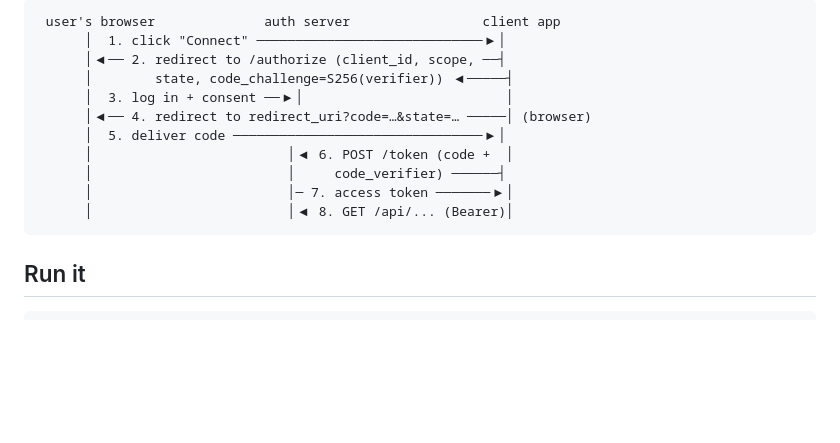
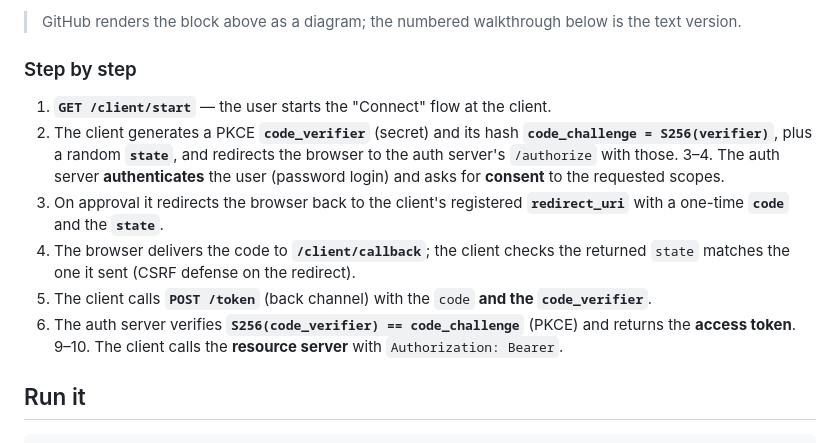
Before and after one commit to mtreddy/identity, a Markdown page: 09-oauth2-auth-code-pkce/README.md, the part around one of its changes. GitHub-like rendering; blank space fills up the shorter version.

````diff
--- a/09-oauth2-auth-code-pkce/README.md
+++ b/09-oauth2-auth-code-pkce/README.md
@@ -25,16 +50,24 @@ labelled sections.
 ```
- user's browser              auth server                 client app
-      │  1. click "Connect" ─────────────────────────────▶│
-      │◀── 2. redirect to /authorize (client_id, scope, ──┤
-      │        state, code_challenge=S256(verifier)) ◀─────┤
-      │  3. log in + consent ──▶│                          │
-      │◀── 4. redirect to redirect_uri?code=…&state=… ─────│ (browser)
-      │  5. deliver code ────────────────────────────────▶│
-      │                         │◀ 6. POST /token (code +  │
-      │                         │     code_verifier) ──────┤
-      │                         │─ 7. access token ───────▶│
-      │                         │◀ 8. GET /api/... (Bearer)│
-```
+
+> GitHub renders the block above as a diagram; the numbered walkthrough below is
+> the text version.
+
+### Step by step
+1. **`GET /client/start`** — the user starts the "Connect" flow at the client.
+2. The client generates a PKCE **`code_verifier`** (secret) and its hash
+   **`code_challenge = S256(verifier)`**, plus a random **`state`**, and redirects
+   the browser to the auth server's `/authorize` with those.
+3–4. The auth server **authenticates** the user (password login) and asks for
+   **consent** to the requested scopes.
+5. On approval it redirects the browser back to the client's registered
+   **`redirect_uri`** with a one-time **`code`** and the **`state`**.
+6. The browser delivers the code to **`/client/callback`**; the client checks the
+   returned `state` matches the one it sent (CSRF defense on the redirect).
+7. The client calls **`POST /token`** (back channel) with the `code` **and the
+   `code_verifier`**.
+8. The auth server verifies **`S256(code_verifier) == code_challenge`** (PKCE) and
+   returns the **access token**.
+9–10. The client calls the **resource server** with `Authorization: Bearer`.
 
 ## Run it
 
````
Also changed, not shown: other parts of 09-oauth2-auth-code-pkce/README.md (+25 -0 lines).
